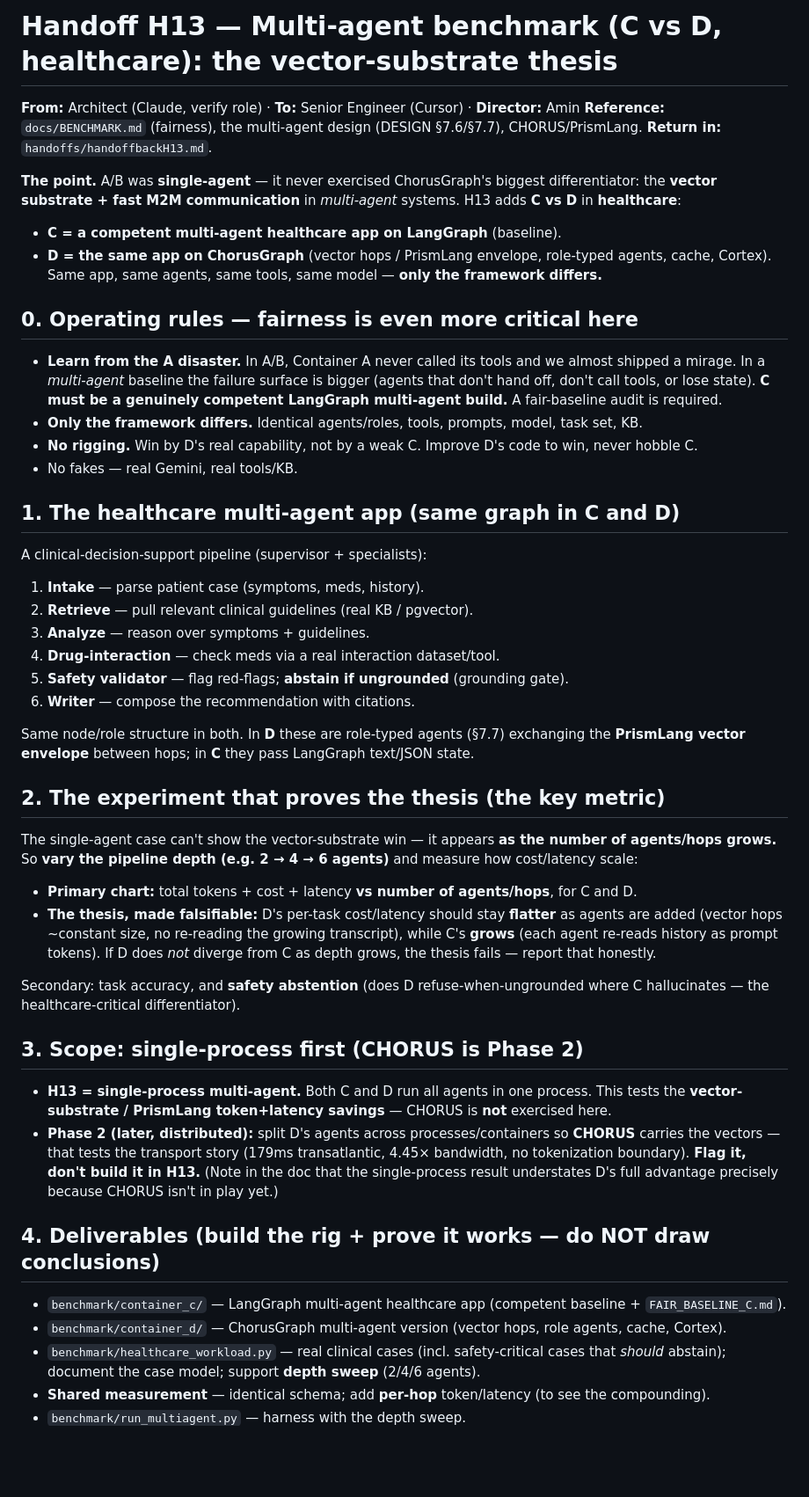
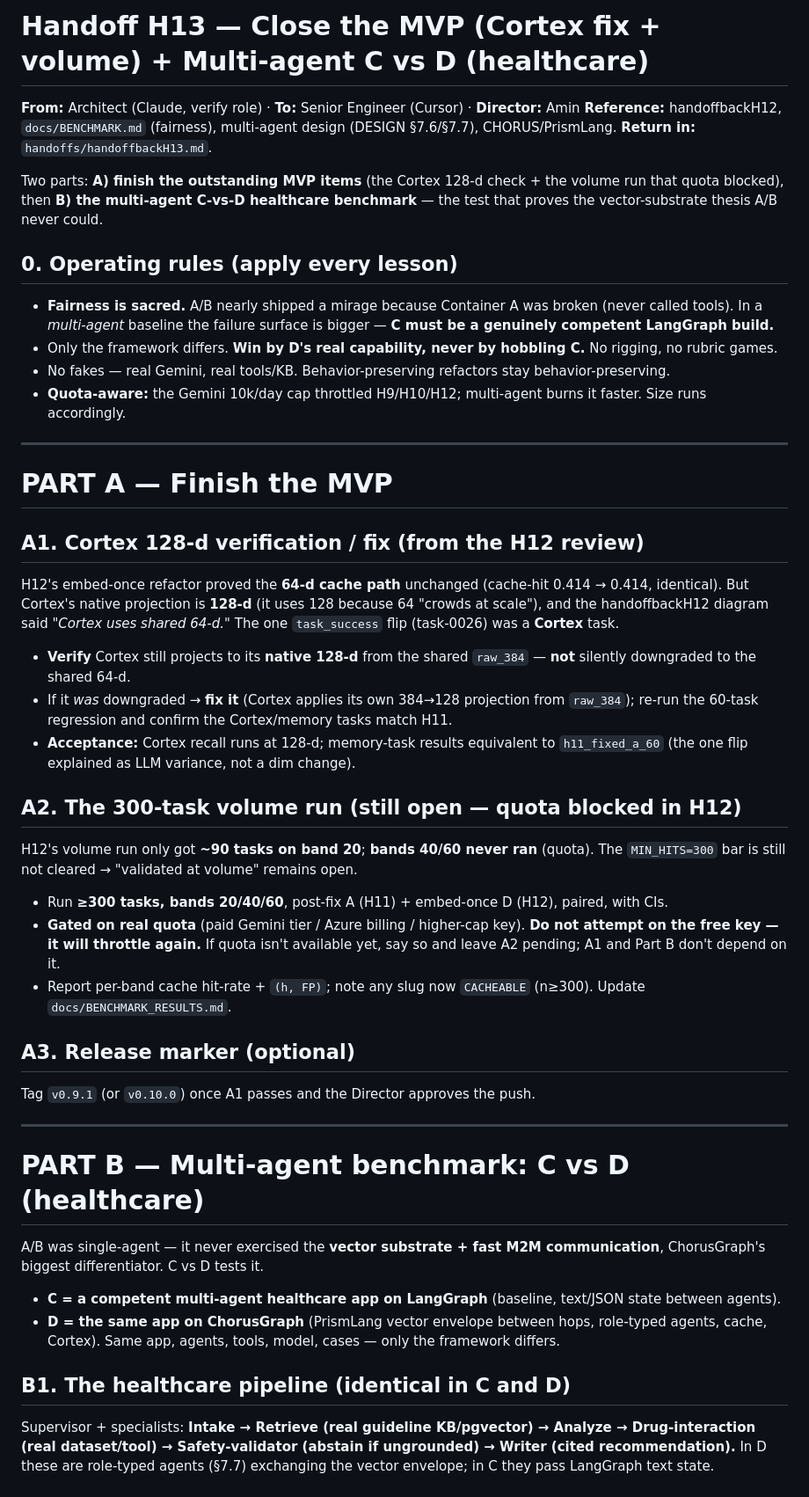
Before and after one commit to insightitsGit/ChorusGraph, a Markdown page: handoffs/handoffH13.md, the part around one of its changes. Shown at 88% size. Rendered like a GitHub page; blank space fills up the shorter version.

Commit message:
Add Handoff H13 — close MVP (Cortex 128-d + volume) + multi-agent C vs D healthcare benchmark
Co-Authored-By: Claude Opus 4.8 <noreply@anthropic.com>

```diff
--- a/handoffs/handoffH13.md
+++ b/handoffs/handoffH13.md
@@ -1,59 +1,59 @@
-# Handoff H13 — Multi-agent benchmark (C vs D, healthcare): the vector-substrate thesis
+# Handoff H13 — Close the MVP (Cortex fix + volume) + Multi-agent C vs D (healthcare)
 
 **From:** Architect (Claude, verify role) · **To:** Senior Engineer (Cursor) · **Director:** Amin
-**Reference:** `docs/BENCHMARK.md` (fairness), the multi-agent design (DESIGN §7.6/§7.7), CHORUS/PrismLang.
+**Reference:** handoffbackH12, `docs/BENCHMARK.md` (fairness), multi-agent design (DESIGN §7.6/§7.7), CHORUS/PrismLang.
 **Return in:** `handoffs/handoffbackH13.md`.
 
-**The point.** A/B was **single-agent** — it never exercised ChorusGraph's biggest differentiator: the
-**vector substrate + fast M2M communication** in *multi-agent* systems. H13 adds **C vs D** in **healthcare**:
-- **C = a competent multi-agent healthcare app on LangGraph** (baseline).
-- **D = the same app on ChorusGraph** (vector hops / PrismLang envelope, role-typed agents, cache, Cortex).
-Same app, same agents, same tools, same model — **only the framework differs.**
+Two parts: **A) finish the outstanding MVP items** (the Cortex 128-d check + the volume run that quota blocked),
+then **B) the multi-agent C-vs-D healthcare benchmark** — the test that proves the vector-substrate thesis A/B never could.
 
-## 0. Operating rules — fairness is even more critical here
-- **Learn from the A disaster.** In A/B, Container A never called its tools and we almost shipped a mirage.
-  In a *multi-agent* baseline the failure surface is bigger (agents that don't hand off, don't call tools,
-  or lose state). **C must be a genuinely competent LangGraph multi-agent build.** A fair-baseline audit is required.
-- **Only the framework differs.** Identical agents/roles, tools, prompts, model, task set, KB.
-- **No rigging.** Win by D's real capability, not by a weak C. Improve D's code to win, never hobble C.
-- No fakes — real Gemini, real tools/KB.
+## 0. Operating rules (apply every lesson)
+- **Fairness is sacred.** A/B nearly shipped a mirage because Container A was broken (never called tools). In a
+  *multi-agent* baseline the failure surface is bigger — **C must be a genuinely competent LangGraph build.**
+- Only the framework differs. **Win by D's real capability, never by hobbling C.** No rigging, no rubric games.
+- No fakes — real Gemini, real tools/KB. Behavior-preserving refactors stay behavior-preserving.
+- **Quota-aware:** the Gemini 10k/day cap throttled H9/H10/H12; multi-agent burns it faster. Size runs accordingly.
 
-## 1. The healthcare multi-agent app (same graph in C and D)
-A clinical-decision-support pipeline (supervisor + specialists):
-1. **Intake** — parse patient case (symptoms, meds, history).
-2. **Retrieve** — pull relevant clinical guidelines (real KB / pgvector).
-3. **Analyze** — reason over symptoms + guidelines.
-4. **Drug-interaction** — check meds via a real interaction dataset/tool.
-5. **Safety validator** — flag red-flags; **abstain if ungrounded** (grounding gate).
-6. **Writer** — compose the recommendation with citations.
+---
 
-Same node/role structure in both. In **D** these are role-typed agents (§7.7) exchanging the **PrismLang
-vector envelope** between hops; in **C** they pass LangGraph text/JSON state.
+# PART A — Finish the MVP
 
-## 2. The experiment that proves the thesis (the key metric)
-The single-agent case can't show the vector-substrate win — it appears **as the number of agents/hops grows.**
-So **vary the pipeline depth (e.g. 2 → 4 → 6 agents)** and measure how cost/latency scale:
+## A1. Cortex 128-d verification / fix (from the H12 review)
+H12's embed-once refactor proved the **64-d cache path** unchanged (cache-hit 0.414 → 0.414, identical). But
+Cortex's native projection is **128-d** (it uses 128 because 64 "crowds at scale"), and the handoffbackH12
+diagram said *"Cortex uses shared 64-d."* The one `task_success` flip (task-0026) was a **Cortex** task.
 
-- **Primary chart:** total tokens + cost + latency **vs number of agents/hops**, for C and D.
-- **The thesis, made falsifiable:** D's per-task cost/latency should stay **flatter** as agents are added
-  (vector hops ~constant size, no re-reading the growing transcript), while C's **grows** (each agent
-  re-reads history as prompt tokens). If D does *not* diverge from C as depth grows, the thesis fails —
-  report that honestly.
+- **Verify** Cortex still projects to its **native 128-d** from the shared `raw_384` — **not** silently
+  downgraded to the shared 64-d.
+- If it *was* downgraded → **fix it** (Cortex applies its own 384→128 projection from `raw_384`); re-run the
+  60-task regression and confirm the Cortex/memory tasks match H11.
+- **Acceptance:** Cortex recall runs at 128-d; memory-task results equivalent to `h11_fixed_a_60` (the one
+  flip explained as LLM variance, not a dim change).
 
-Secondary: task accuracy, and **safety abstention** (does D refuse-when-ungrounded where C hallucinates —
-the healthcare-critical differentiator).
+## A2. The 300-task volume run (still open — quota blocked in H12)
+H12's volume run only got **~90 tasks on band 20**; **bands 40/60 never ran** (quota). The `MIN_HITS=300` bar
+is still not cleared → "validated at volume" remains open.
 
-## 3. Scope: single-process first (CHORUS is Phase 2)
-- **H13 = single-process multi-agent.** Both C and D run all agents in one process. This tests the
-  **vector-substrate / PrismLang token+latency savings** — CHORUS is **not** exercised here.
-- **Phase 2 (later, distributed):** split D's agents across processes/containers so **CHORUS** carries the
-  vectors — that tests the transport story (179ms transatlantic, 4.45× bandwidth, no tokenization boundary).
-  **Flag it, don't build it in H13.** (Note in the doc that the single-process result understates D's full
-  advantage precisely because CHORUS isn't in play yet.)
+- Run **≥300 tasks, bands 20/40/60**, post-fix A (H11) + embed-once D (H12), paired, with CIs.
+- **Gated on real quota** (paid Gemini tier / Azure billing / higher-cap key). **Do not attempt on the free key
+  — it will throttle again.** If quota isn't available yet, say so and leave A2 pending; A1 and Part B don't depend on it.
+- Report per-band cache hit-rate + `(h, FP)`; note any slug now `CACHEABLE` (n≥300). Update `docs/BENCHMARK_RESULTS.md`.
 
-## 4. Deliverables (build the rig + prove it works — do NOT draw conclusions)
-- `benchmark/container_c/` — LangGraph multi-agent healthcare app (competent baseline + `FAIR_BASELINE_C.md`).
-- `benchmark/container_d/` — ChorusGraph multi-agent version (vector hops, role agents, cache, Cortex).
-- `benchmark/healthcare_workload.py` — real clinical cases (incl. safety-critical cases that *should* abstain);
-  document the case model; support **depth sweep** (2/4/6 agents).
-- **Shared measurement** — identical schema; add **per-hop** token/latency (to see the compounding).
+## A3. Release marker (optional)
+Tag `v0.9.1` (or `v0.10.0`) once A1 passes and the Director approves the push.
+
+---
+
+# PART B — Multi-agent benchmark: C vs D (healthcare)
+
+A/B was single-agent — it never exercised the **vector substrate + fast M2M communication**, ChorusGraph's
+biggest differentiator. C vs D tests it.
+- **C = a competent multi-agent healthcare app on LangGraph** (baseline, text/JSON state between agents).
+- **D = the same app on ChorusGraph** (PrismLang vector envelope between hops, role-typed agents, cache, Cortex).
+Same app, agents, tools, model, cases — only the framework differs.
+
+## B1. The healthcare pipeline (identical in C and D)
+Supervisor + specialists: **Intake → Retrieve (real guideline KB/pgvector) → Analyze → Drug-interaction (real
+dataset/tool) → Safety-validator (abstain if ungrounded) → Writer (cited recommendation).** In D these are
+role-typed agents (§7.7) exchanging the vector envelope; in C they pass LangGraph text state.
+
```
Also changed, not shown: other parts of handoffs/handoffH13.md (+44 -27 lines).
